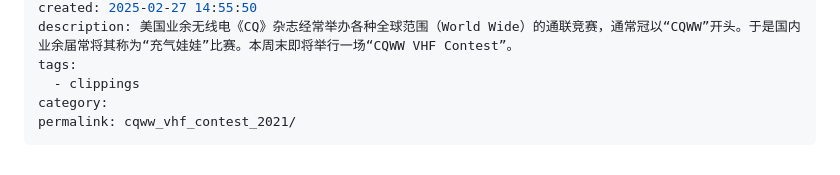
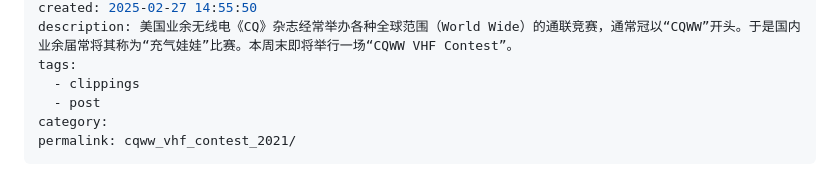
Before and after one commit to BG6LH/new-11ty-blog, a Markdown page: content/_blogs/“充气娃娃”甚高频通联竞赛.md, the part around the change. GitHub-like rendering.

Commit message:
miss tags post

```diff
--- a/content/_blogs/“充气娃娃”甚高频通联竞赛.md
+++ b/content/_blogs/“充气娃娃”甚高频通联竞赛.md
@@ -8,6 +8,7 @@ created: 2025-02-27 14:55:50
 description: 美国业余无线电《CQ》杂志经常举办各种全球范围（World Wide）的通联竞赛，通常冠以“CQWW”开头。于是国内业余届常将其称为“充气娃娃”比赛。本周末即将举行一场“CQWW VHF Contest”。
 tags:
   - clippings
+  - post
 category:
 permalink: cqww_vhf_contest_2021/
 ---
```
